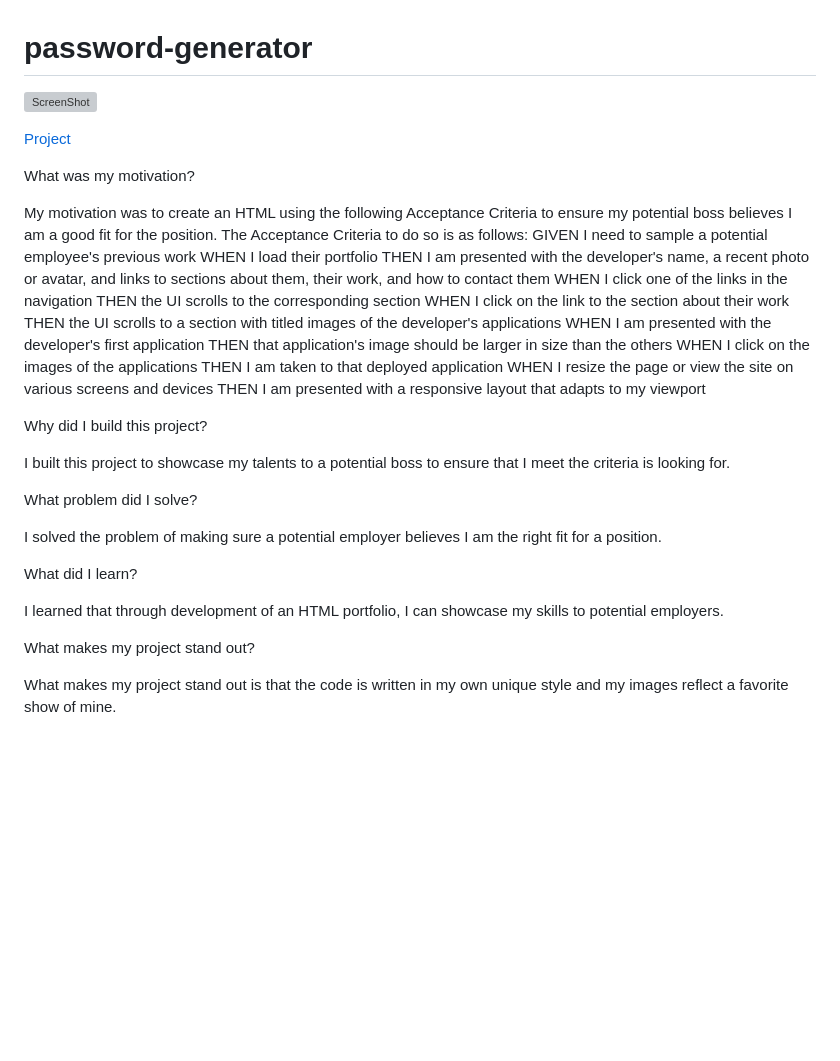
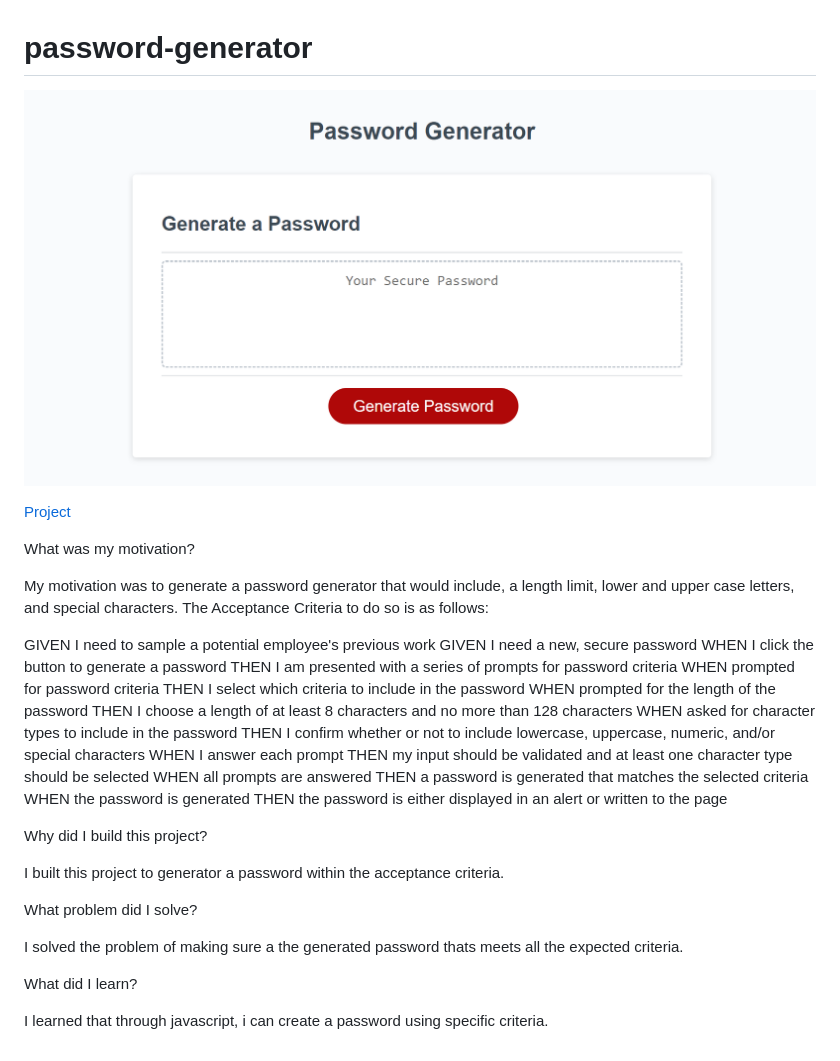
Before and after one commit to LaurenCaudle1234/password-generator, a Markdown page: README.md, the part around the change. GitHub-like rendering; pictures changed too: Assets/Assets/images/password-photo.png (added); blank space fills up the shorter version; grey boxes are pictures that could not be loaded.

```diff
--- a/README.md
+++ b/README.md
@@ -1,37 +1,37 @@
 # password-generator
-![ScreenShot](./Assets/images/Project.png)
+![ScreenShot](./Assets/Assets/images/password-photo.png)
 
 <a href="https://laurencaudle1234.github.io/html-portfolio/">Project</a>
 
 What was my motivation?
 
-My motivation was to create an HTML using the following Acceptance Criteria to ensure my potential boss believes I am a good fit for the position. The Acceptance Criteria to do so is as follows:
+My motivation was to generate a password generator that would include, a length limit, lower and upper case letters, and special characters. The Acceptance Criteria to do so is as follows:
+
 GIVEN I need to sample a potential employee's previous work
-WHEN I load their portfolio
-THEN I am presented with the developer's name, a recent photo or avatar, and links to sections about them, their work, and how to contact them
-WHEN I click one of the links in the navigation
-THEN the UI scrolls to the corresponding section
-WHEN I click on the link to the section about their work
-THEN the UI scrolls to a section with titled images of the developer's applications
-WHEN I am presented with the developer's first application
-THEN that application's image should be larger in size than the others
-WHEN I click on the images of the applications
-THEN I am taken to that deployed application
-WHEN I resize the page or view the site on various screens and devices
-THEN I am presented with a responsive layout that adapts to my viewport
+GIVEN I need a new, secure password
+WHEN I click the button to generate a password
+THEN I am presented with a series of prompts for password criteria
+WHEN prompted for password criteria
+THEN I select which criteria to include in the password
+WHEN prompted for the length of the password
+THEN I choose a length of at least 8 characters and no more than 128 characters
+WHEN asked for character types to include in the password
+THEN I confirm whether or not to include lowercase, uppercase, numeric, and/or special characters
+WHEN I answer each prompt
+THEN my input should be validated and at least one character type should be selected
+WHEN all prompts are answered
+THEN a password is generated that matches the selected criteria
+WHEN the password is generated
+THEN the password is either displayed in an alert or written to the page
 
 Why did I build this project?
 
-I built this project to showcase my talents to a potential boss to ensure that I meet the criteria is looking for.
+I built this project to generator a password within the acceptance criteria.
 
 What problem did I solve?
 
-I solved the problem of making sure a potential employer believes I am the right fit for a position.
+I solved the problem of making sure a the generated password thats meets all the expected criteria.
 
 What did I learn?
 
-I learned that through development of an HTML portfolio, I can showcase my skills to potential employers.
-
-What makes my project stand out?
-
-What makes my project stand out is that the code is written in my own unique style and my images reflect a favorite show of mine.
+I learned that through javascript, i can create a password using specific criteria.
```
Also changed, not shown: 3 other files.
